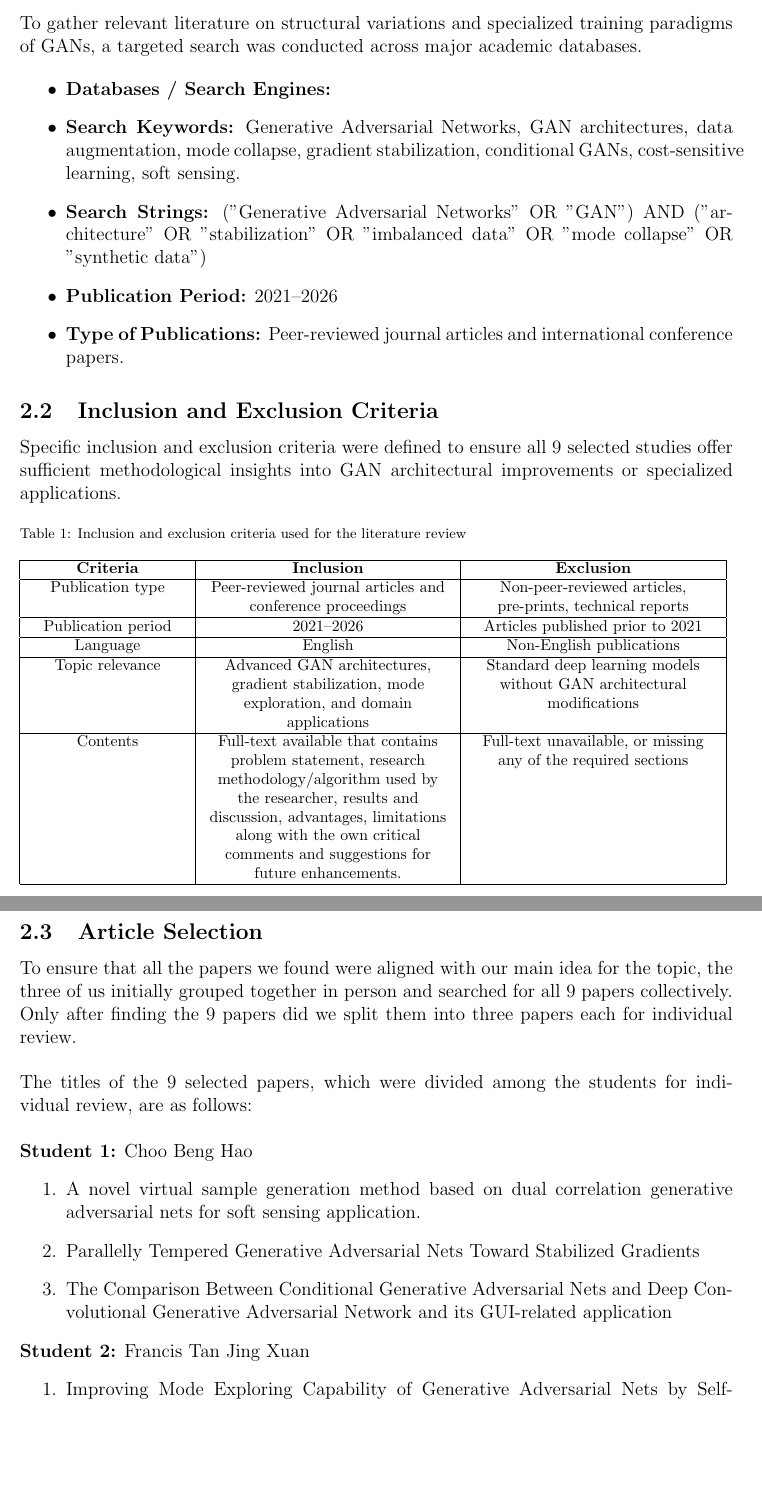
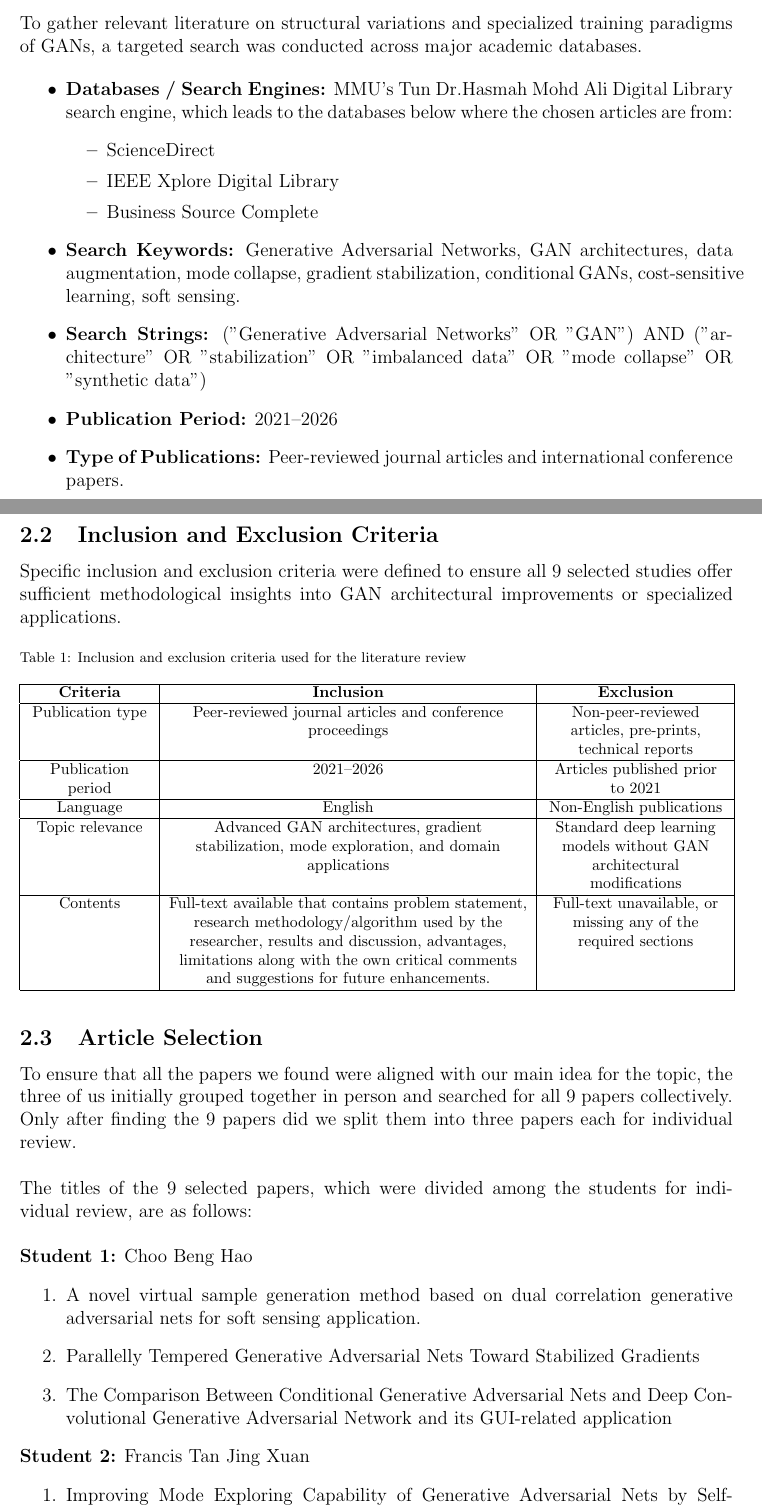
Before and after one commit to JunnnnSpammm/CPT6123-Research-Method-in-Computer-Science, a LaTeX problem sheet (Assignment 1/NewReport.tex): two parts of pages 6 and 7 of 37, joined at a grey line, cut so that both start at the same text, the shorter picture padded with empty space. Compiled offline with pdfLaTeX.

Commit message:
some fix on review method

```diff
--- a/Assignment 1/NewReport.tex
+++ b/Assignment 1/NewReport.tex
@@ -229,7 +229,12 @@ This section outlines the systematic review methodology used to identify and ana
 To gather relevant literature on structural variations and specialized training paradigms of GANs, a targeted search was conducted across major academic databases.
 
 \begin{itemize}
-    \item \textbf{Databases / Search Engines:}
+    \item \textbf{Databases / Search Engines:} MMU's Tun Dr.Hasmah Mohd Ali Digital Library search engine, which leads to the databases below where the chosen articles are from:
+    \begin{itemize}
+        \item ScienceDirect
+        \item IEEE Xplore Digital Library
+        \item Business Source Complete
+    \end{itemize}
     \item \textbf{Search Keywords:} Generative Adversarial Networks, GAN architectures, data augmentation, mode collapse, gradient stabilization, conditional GANs, cost-sensitive learning, soft sensing.
     \item \textbf{Search Strings:} ("Generative Adversarial Networks" OR "GAN") AND ("architecture" OR "stabilization" OR "imbalanced data" OR "mode collapse" OR "synthetic data")
     \item \textbf{Publication Period:} 2021--2026
@@ -246,7 +251,7 @@ Specific inclusion and exclusion criteria were defined to ensure all 9 selected
 
 \fontsize{10pt}{12pt}\selectfont
 
-\begin{tabular}{|p{3.5cm}|p{5.5cm}|p{5.5cm}|}
+\begin{tabular}{|p{2.7cm}|p{8cm}|p{4cm}|}
 \hline
 \centering\textbf{Criteria} &
 \centering\textbf{Inclusion} &
```
Also changed, not shown: Assignment 1/NewReport.tex (2 more changed lines).
